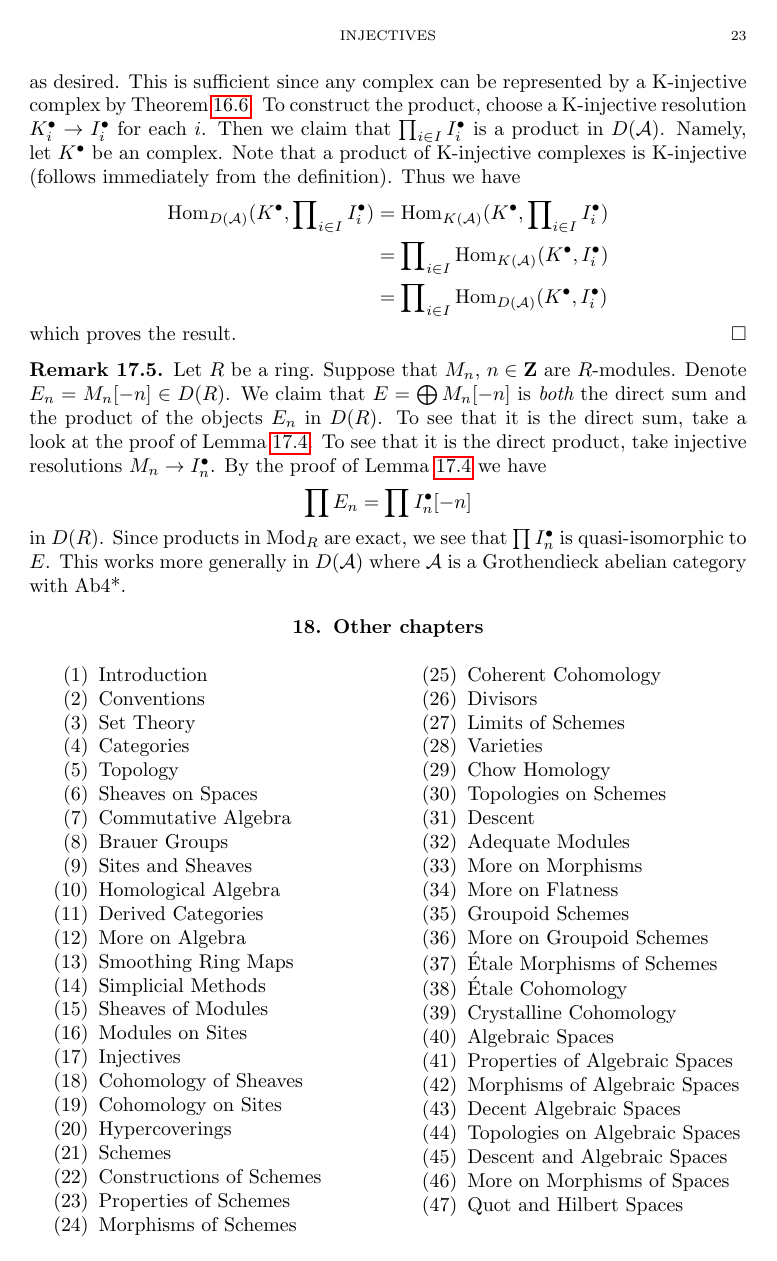
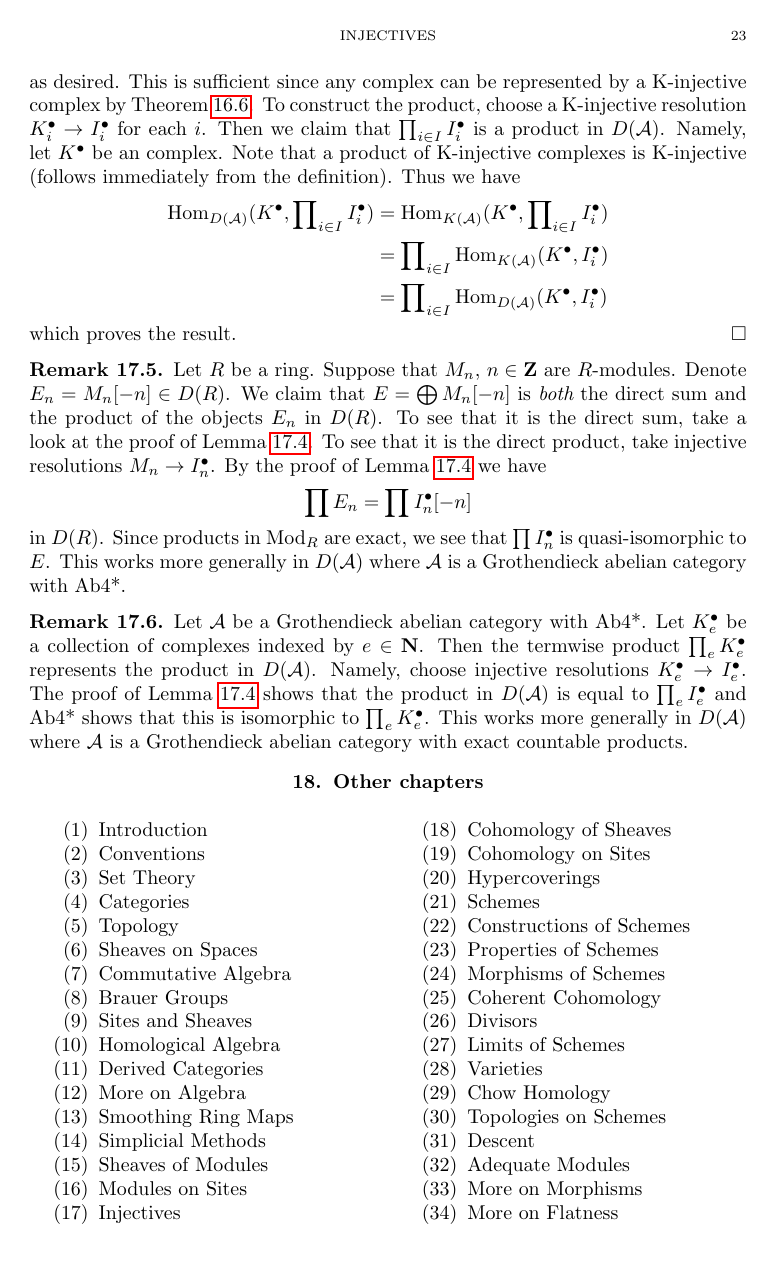
Before and after one commit to stacks/stacks-project, a LaTeX document (injectives.tex): page 23 of 24. Compiled offline with pdfLaTeX.

Commit message:
Products in D(Ab) are easy

```diff
--- a/injectives.tex
+++ b/injectives.tex
@@ -2210,6 +2210,20 @@ in $D(\mathcal{A})$ where $\mathcal{A}$ is a Grothendieck abelian
 category with Ab4*.
 \end{remark}
 
+\begin{remark}
+\label{remark-product-derived-Ab4*}
+Let $\mathcal{A}$ be a Grothendieck abelian category with Ab4*.
+Let $K_e^\bullet$ be a collection of complexes indexed by $e \in \mathbf{N}$.
+Then the termwise product $\prod_e K_e^\bullet$ represents the product
+in $D(\mathcal{A})$. Namely, choose injective resolutions
+$K_e^\bullet \to I^\bullet_e$. The proof of
+Lemma \ref{lemma-derived-products}
+shows that the product in $D(\mathcal{A})$ is equal to
+$\prod_e I_e^\bullet$ and Ab4* shows that this is isomorphic
+to $\prod_e K_e^\bullet$.
+This works more generally in $D(\mathcal{A})$ where $\mathcal{A}$ is a
+Grothendieck abelian category with exact countable products.
+\end{remark}
 
 
 
```
